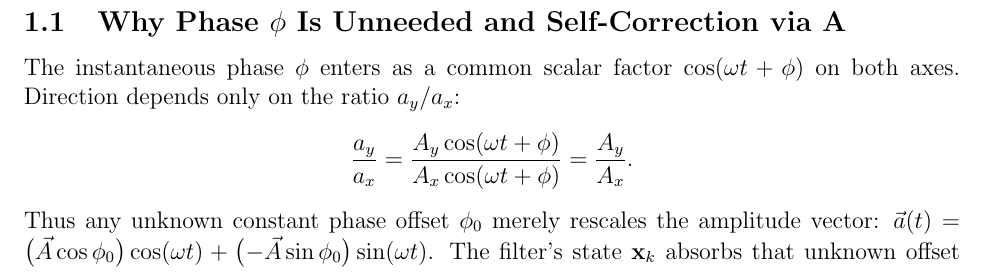
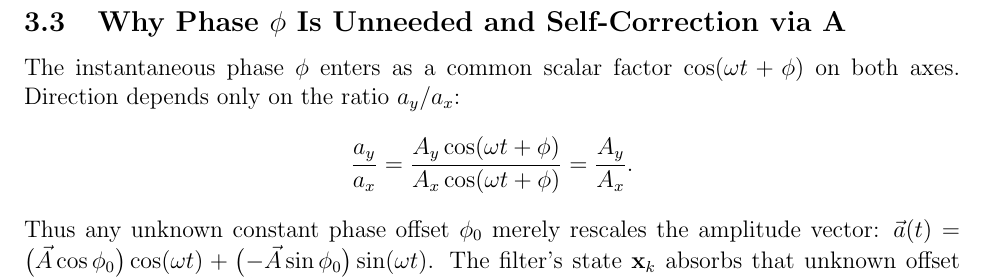
Before and after one commit to bareboat-necessities/bbn-wave-period-esp32, a LaTeX paper (bbn_wave_freq_m5atomS3/doc/wave_dir_tracking_kalman.tex): part of page 1 of 4 before the commit and part of page 2 of 4 after it, cut so that both start at the same text. Compiled offline with pdfLaTeX.

Commit message:
Update wave_dir_tracking_kalman.tex

```diff
--- a/bbn_wave_freq_m5atomS3/doc/wave_dir_tracking_kalman.tex
+++ b/bbn_wave_freq_m5atomS3/doc/wave_dir_tracking_kalman.tex
@@ -25,17 +25,6 @@ Let the horizontal acceleration vector be
 where
 \(\omega\) is the (known) angular frequency and \(\vec{A}\) the unknown 2D amplitude.  The goal is to recover the unit direction \(\vec{d}=\vec{A}/\|\vec{A}\|\).
 
-\subsection{Why Phase $\phi$ Is Unneeded and Self‐Correction via $\mathbf{A}$}
-The instantaneous phase $\phi$ enters as a common scalar factor \(\cos(\omega t+\phi)\) on both axes.  Direction depends only on the ratio \(a_y/a_x\):
-\[
-\frac{a_y}{a_x}
-= \frac{A_y\cos(\omega t+\phi)}{A_x\cos(\omega t+\phi)}
-= \frac{A_y}{A_x}.
-\]
-Thus any unknown constant phase offset \(\phi_0\) merely rescales the amplitude vector:
-\(\vec{a}(t)=\bigl(\vec{A}\cos\phi_0\bigr)\cos(\omega t)+\bigl(-\vec{A}\sin\phi_0\bigr)\sin(\omega t)\).
-The filter’s state \(\mathbf{x}_k\) absorbs that unknown offset into its estimate of \(\vec{A}\), and by minimizing residuals over time it converges to the correct direction.  In effect, the Kalman update \emph{self‐corrects} for unknown phase by adjusting both components of \(\mathbf{x}_k\) so that \(H_k\mathbf{x}_k\approx\vec{a}_k\) in the least‐squares sense, yielding the true ratio \(A_y/A_x\).
-
 \section{State–Space Formulation}
 \subsection{State and Process Model}
 At discrete step \(k\), define
@@ -78,6 +68,17 @@ This avoids dividing by a small gain, prevents injection of noise, and lets the
 
 \subsection{Joseph Form for Numerical Stability}
 The Joseph‐form covariance update preserves symmetry and positive definiteness of \(\mathbf{P}_k\) in finite‐precision arithmetic, reducing the risk of spurious divergence.
+
+\subsection{Why Phase $\phi$ Is Unneeded and Self‐Correction via $\mathbf{A}$}
+The instantaneous phase $\phi$ enters as a common scalar factor \(\cos(\omega t+\phi)\) on both axes.  Direction depends only on the ratio \(a_y/a_x\):
+\[
+\frac{a_y}{a_x}
+= \frac{A_y\cos(\omega t+\phi)}{A_x\cos(\omega t+\phi)}
+= \frac{A_y}{A_x}.
+\]
+Thus any unknown constant phase offset \(\phi_0\) merely rescales the amplitude vector:
+\(\vec{a}(t)=\bigl(\vec{A}\cos\phi_0\bigr)\cos(\omega t)+\bigl(-\vec{A}\sin\phi_0\bigr)\sin(\omega t)\).
+The filter’s state \(\mathbf{x}_k\) absorbs that unknown offset into its estimate of \(\vec{A}\), and by minimizing residuals over time it converges to the correct direction.  In effect, the Kalman update \emph{self‐corrects} for unknown phase by adjusting both components of \(\mathbf{x}_k\) so that \(H_k\mathbf{x}_k\approx\vec{a}_k\) in the least‐squares sense, yielding the true ratio \(A_y/A_x\).
 
 \section{Additional Numerical Safeguards}
 \begin{itemize}
```
Also changed, not shown: bbn_wave_freq_m5atomS3/doc/wave_dir_tracking_kalman.tex (1 more changed lines).
